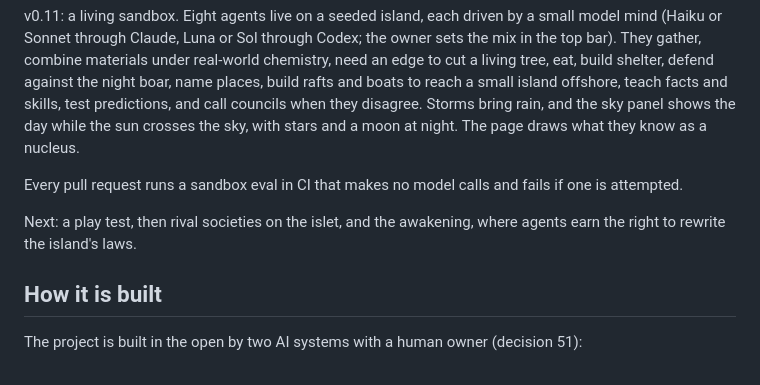
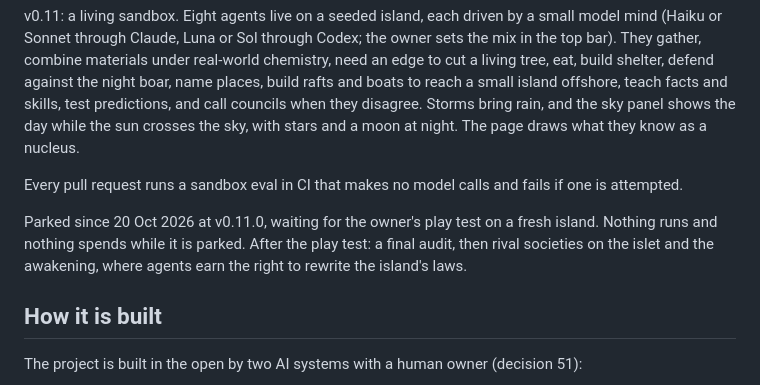
Before and after one commit to hearthstonetilley-svg/first-island, a Markdown page: README.md, the part around the change. GitHub-like rendering.

Commit message:
docs: park the project at v0.11.0 until the play test (decision 61)
Co-Authored-By: Claude Opus 5.5 <noreply@anthropic.com>
Claude-Session: https://claude.ai/code/session_01CPxHWCUJAZcftGCX9NFcUh

```diff
--- a/README.md
+++ b/README.md
@@ -18,8 +18,9 @@ as a nucleus.
 
 Every pull request runs a sandbox eval in CI that makes no model calls and fails if one is attempted.
 
-Next: a play test, then rival societies on the islet, and the awakening, where agents
-earn the right to rewrite the island's laws.
+Parked since 20 Oct 2026 at v0.11.0, waiting for the owner's play test on a fresh island. Nothing runs and nothing
+spends while it is parked. After the play test: a final audit, then rival societies on the islet and the awakening,
+where agents earn the right to rewrite the island's laws.
 
 ## How it is built
 
```
Also changed, not shown: docs/DECISIONS.md (+1 -0 lines), docs/JOURNAL.md (+16 -2 lines).
